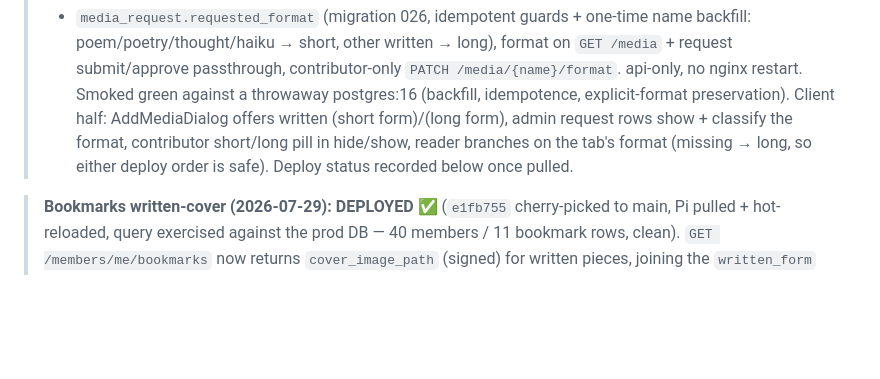
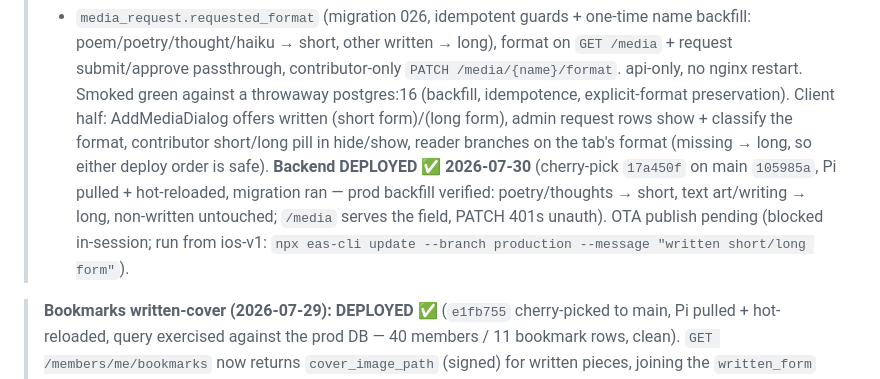
Before and after one commit to polar3197/painting-club, a Markdown page: PENDING_BACKEND_CHANGES.md, the part around the change. GitHub-like rendering; blank space fills up the shorter version.

Commit message:
Pending doc: written short/long form backend deployed, OTA pending

```diff
--- a/PENDING_BACKEND_CHANGES.md
+++ b/PENDING_BACKEND_CHANGES.md
@@ -11,7 +11,12 @@
 > Client half: AddMediaDialog offers written (short form)/(long form), admin
 > request rows show + classify the format, contributor short/long pill in
 > hide/show, reader branches on the tab's format (missing → long, so either
-> deploy order is safe). Deploy status recorded below once pulled.
+> deploy order is safe). **Backend DEPLOYED ✅ 2026-07-30** (cherry-pick
+> `17a450f` on main `105985a`, Pi pulled + hot-reloaded, migration ran —
+> prod backfill verified: poetry/thoughts → short, text art/writing → long,
+> non-written untouched; `/media` serves the field, PATCH 401s unauth).
+> OTA publish pending (blocked in-session; run from ios-v1:
+> `npx eas-cli update --branch production --message "written short/long form"`).
 
 > **Bookmarks written-cover (2026-07-29): DEPLOYED ✅** (`e1fb755` cherry-picked
 > to main, Pi pulled + hot-reloaded, query exercised against the prod DB — 40
```
